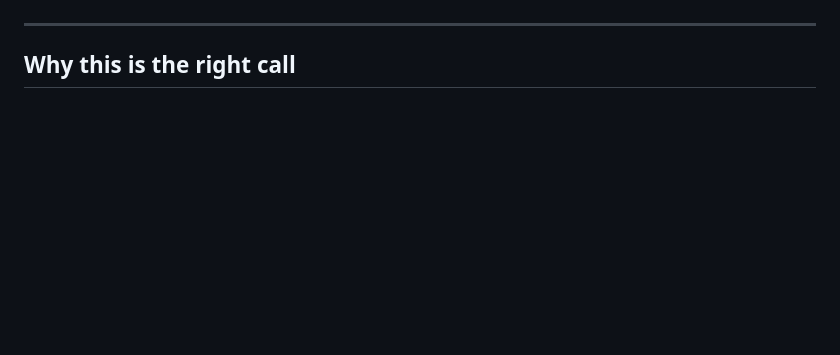
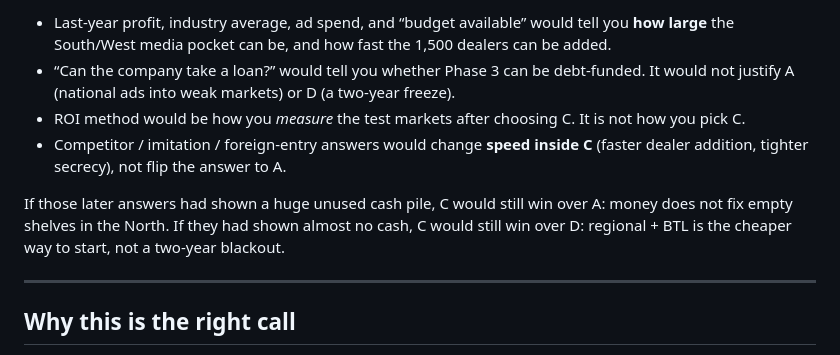
Before and after one commit to gautam447/AI-Assignment, a Markdown page: booze_shampoo_gtm_strategy.md, the part around one of its changes. Drawn GitHub-style; blank space fills up the shorter version.

```diff
--- a/booze_shampoo_gtm_strategy.md
+++ b/booze_shampoo_gtm_strategy.md
@@ -24,3 +71,9 @@ Do **not** pick E. PR is already adequate. Extra PR spend would waste a lean bud
+- Last-year profit, industry average, ad spend, and “budget available” would tell you **how large** the South/West media pocket can be, and how fast the 1,500 dealers can be added.
+- “Can the company take a loan?” would tell you whether Phase 3 can be debt-funded. It would not justify A (national ads into weak markets) or D (a two-year freeze).
+- ROI method would be how you *measure* the test markets after choosing C. It is not how you pick C.
+- Competitor / imitation / foreign-entry answers would change **speed inside C** (faster dealer addition, tighter secrecy), not flip the answer to A.
+
+If those later answers had shown a huge unused cash pile, C would still win over A: money does not fix empty shelves in the North. If they had shown almost no cash, C would still win over D: regional + BTL is the cheaper way to start, not a two-year blackout.
 
 ---
 
```
Also changed, not shown: other parts of booze_shampoo_gtm_strategy.md (+47 -0 lines).
